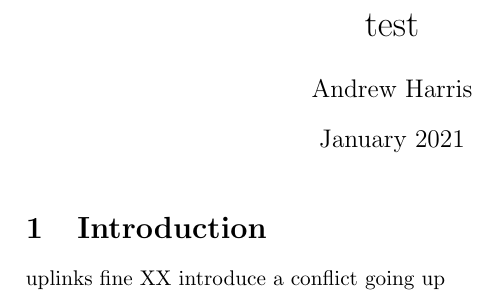
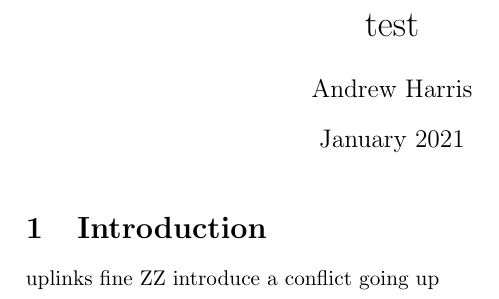
Before and after one commit to scratch137/test, a LaTeX document (main.tex): part of the page, cut so that both start at the same text. Compiled offline with pdfLaTeX.

Commit message:
Update main.tex

```diff
--- a/main.tex
+++ b/main.tex
@@ -10,7 +10,7 @@
 \maketitle
 
 \section{Introduction}
-uplinks fine XX
+uplinks fine ZZ
 introduce a conflict going up
 
 \end{document}
```
